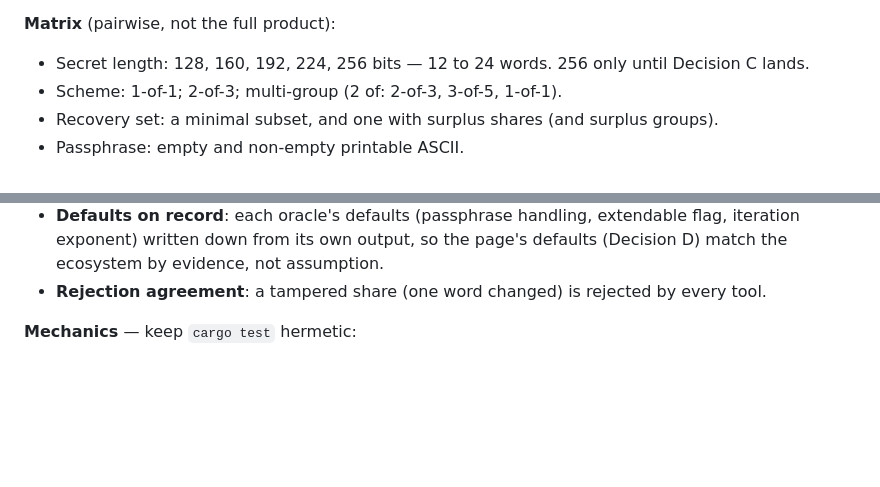
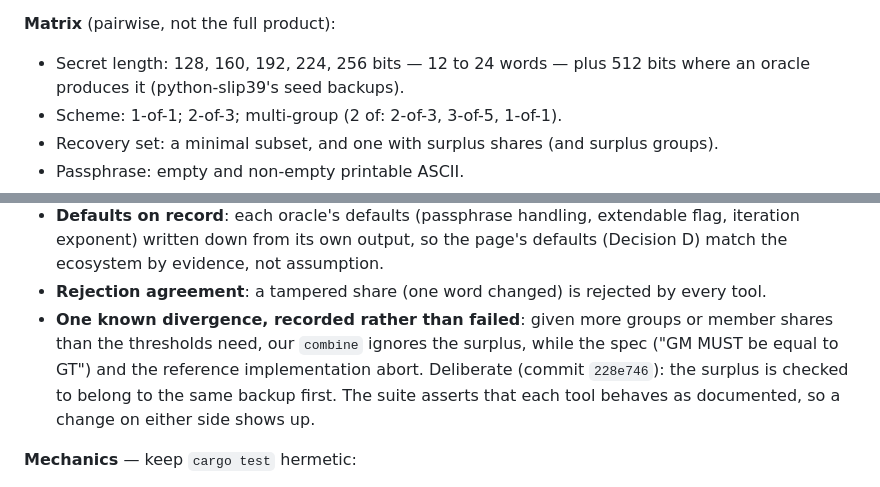
Before and after one commit to heeckhau/recovery-phrase-backup, a Markdown page: PLAN.md, 2 parts joined by grey strips. Rendered like a GitHub page; blank space fills up the shorter version.

Commit message:
Record Decision C as settled and step 1's progress

```diff
--- a/PLAN.md
+++ b/PLAN.md
@@ -148,7 +148,8 @@ pipeline exists, in our CLI) to the same bytes and the same phrase. Ours → the
 `pkc slip39 split` recover in every oracle.
 
 **Matrix** (pairwise, not the full product):
-- Secret length: 128, 160, 192, 224, 256 bits — 12 to 24 words. 256 only until Decision C lands.
+- Secret length: 128, 160, 192, 224, 256 bits — 12 to 24 words — plus 512 bits where an oracle
+  produces it (python-slip39's seed backups).
 - Scheme: 1-of-1; 2-of-3; multi-group (2 of: 2-of-3, 3-of-5, 1-of-1).
 - Recovery set: a minimal subset, and one with surplus shares (and surplus groups).
 - Passphrase: empty and non-empty printable ASCII.
@@ -165,6 +166,11 @@ pipeline exists, in our CLI) to the same bytes and the same phrase. Ours → the
   iteration exponent) written down from its own output, so the page's defaults (Decision D)
   match the ecosystem by evidence, not assumption.
 - **Rejection agreement**: a tampered share (one word changed) is rejected by every tool.
+- **One known divergence, recorded rather than failed**: given more groups or member shares than
+  the thresholds need, our `combine` ignores the surplus, while the spec ("GM MUST be equal to
+  GT") and the reference implementation abort. Deliberate (commit `228e746`): the surplus is
+  checked to belong to the same backup first. The suite asserts that each tool behaves as
+  documented, so a change on either side shows up.
 
 **Mechanics** — keep `cargo test` hermetic:
 - `scripts/interop/` holds the harness: a pinned Python venv and a pinned Go build, driven by one
```
Also changed, not shown: ROADMAP.md (+20 -15 lines).
